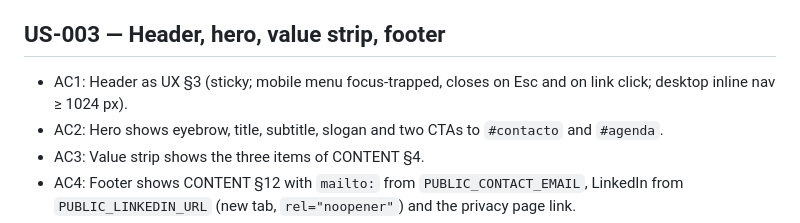
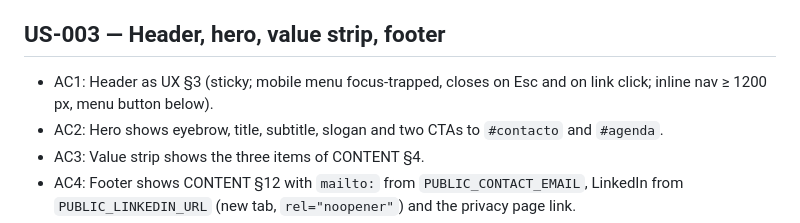
Before and after one commit to Raulc87/DigitalStrike-main-page, a Markdown page: docs/specs/USER_STORIES.md, the part around the change. Rendered like a GitHub page.

```diff
--- a/docs/specs/USER_STORIES.md
+++ b/docs/specs/USER_STORIES.md
@@ -31,7 +31,7 @@ As a visitor, I see the page in my language and can switch it.
 - AC5: Vitest covers the detection function (es-CR, es, es-419, en-US, fr-FR, empty list, saved preference wins, storage throws).
 
 ## US-003 — Header, hero, value strip, footer
-- AC1: Header as UX §3 (sticky; mobile menu focus-trapped, closes on Esc and on link click; desktop inline nav ≥ 1024 px).
+- AC1: Header as UX §3 (sticky; mobile menu focus-trapped, closes on Esc and on link click; inline nav ≥ 1200 px, menu button below).
 - AC2: Hero shows eyebrow, title, subtitle, slogan and two CTAs to `#contacto` and `#agenda`.
 - AC3: Value strip shows the three items of CONTENT §4.
 - AC4: Footer shows CONTENT §12 with `mailto:` from `PUBLIC_CONTACT_EMAIL`, LinkedIn from `PUBLIC_LINKEDIN_URL` (new tab, `rel="noopener"`) and the privacy page link.
```
Also changed, not shown: docs/ux/UX_UI_DIRECTION.md (+1 -1 lines).
